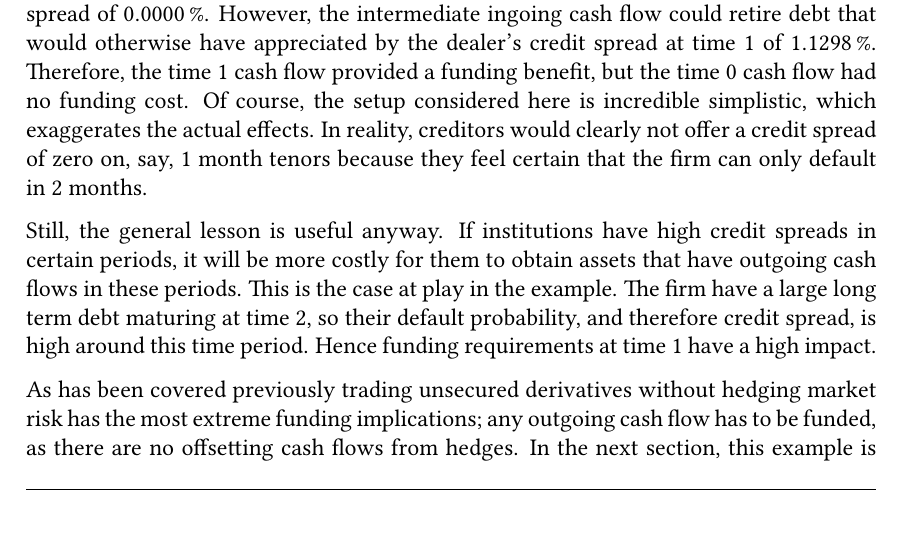
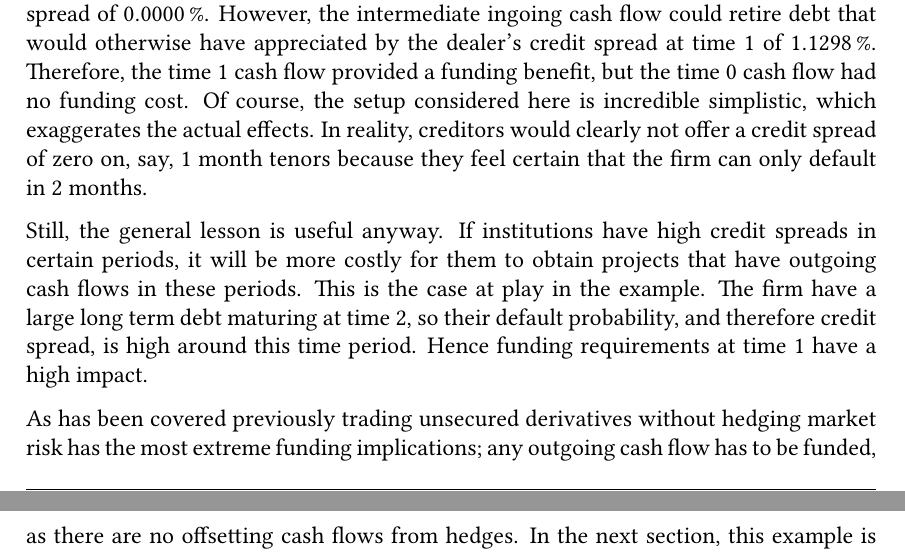
Before and after one commit to sebastianbaltser/master-thesis, a LaTeX thesis (thesis/main.tex, which reads thesis/content/body-matter/swap-contract/swap-examples.tex): part of page 74 of 77 before the commit and two parts of pages 74 and 75 of 77 after it, the two joined at a grey line, cut so that both start at the same text. Compiled offline with pdfLaTeX.

Commit message:
Replace word

```diff
--- a/thesis/content/body-matter/swap-contract/swap-examples.tex
+++ b/thesis/content/body-matter/swap-contract/swap-examples.tex
@@ -390,7 +390,7 @@
 
             Still, the general lesson is useful anyway.
             If institutions have high credit spreads in certain periods,
-            it will be more costly for them to obtain assets
+            it will be more costly for them to obtain projects
             that have outgoing cash flows in these periods.
             This is the case at play in the example.
             The firm have a large long term debt maturing at time 2,
```
